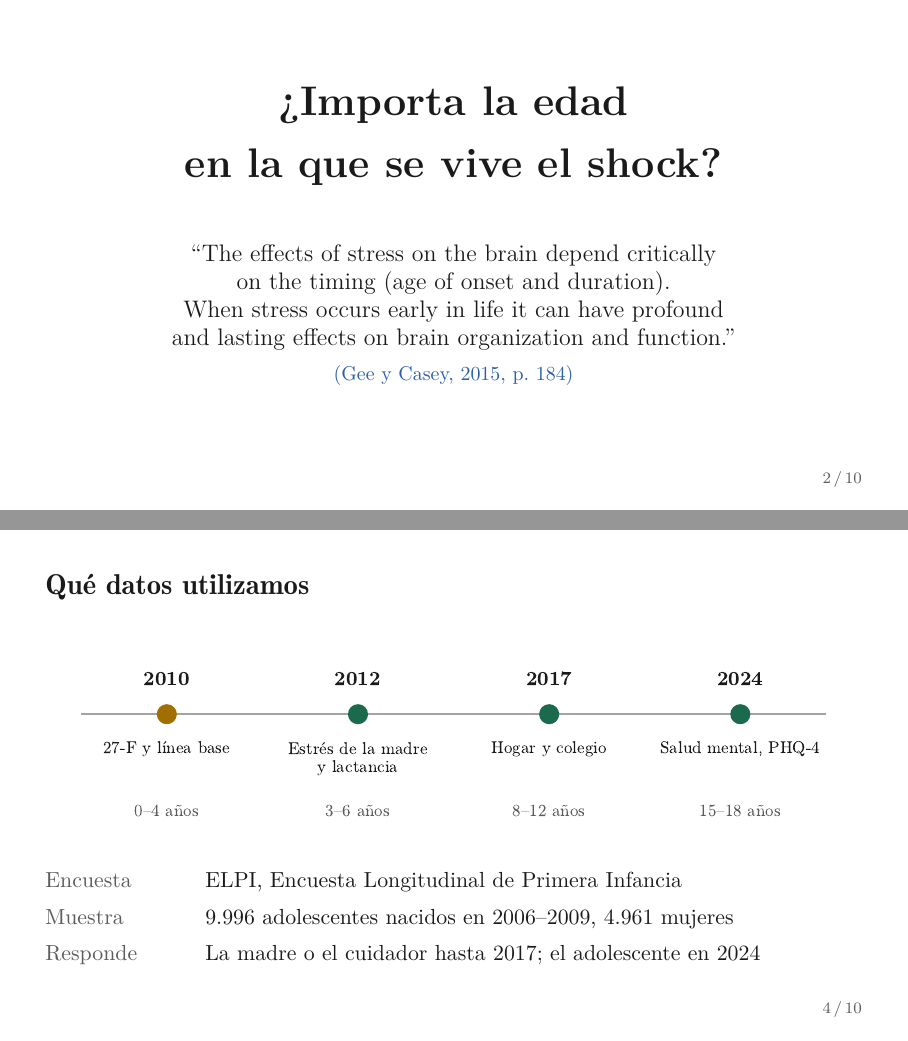
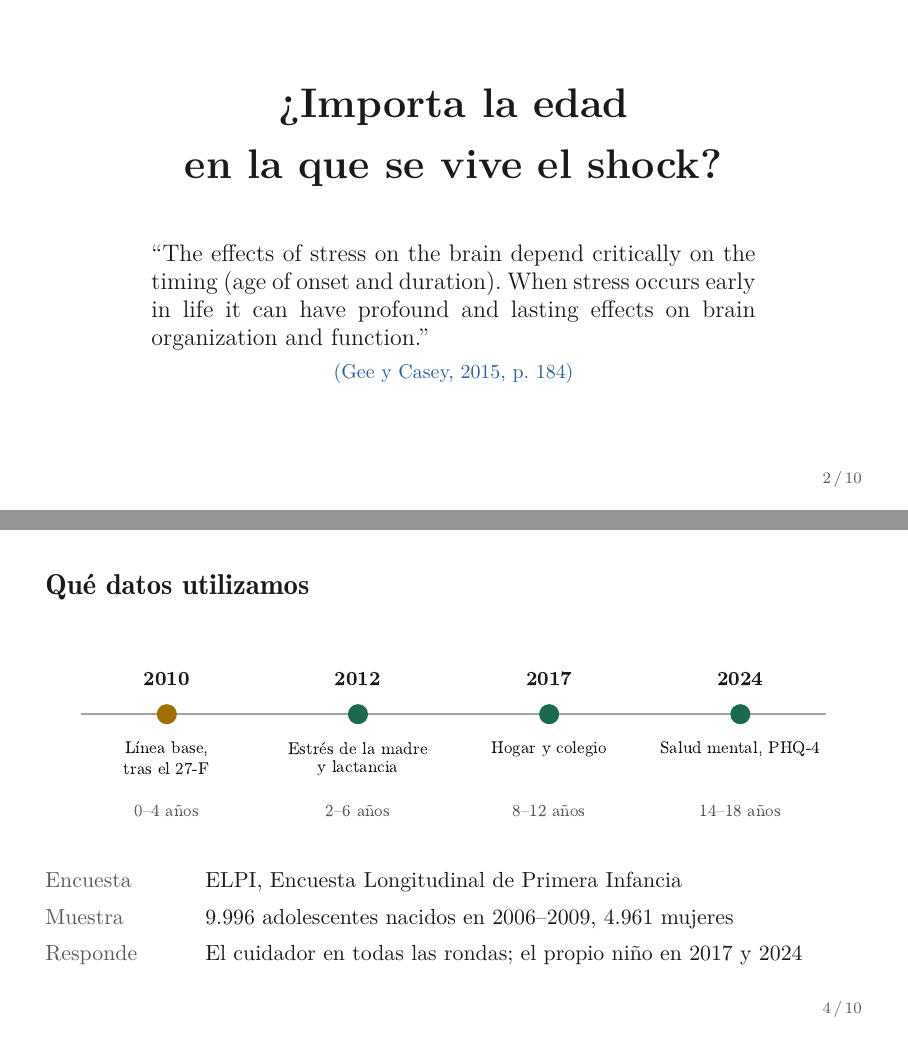
Before and after one commit to jedr1-ship-it/TALIS, LaTeX slides (presentacion/advisor.tex): pages 3 and 5 of 11, joined at a grey line. Compiled offline with XeLaTeX.

Commit message:
Diapositiva de datos corregida; notas y cita justificadas
Edades en cada ronda según los datos: 2–6 años en 2012 (no 3–6) y
14–18 en 2024 (no 15–18; 450 tenían 14 en la entrevista), también en la
portada de resultados y en la especificación. La ronda de 2010 es la
línea base tras el 27-F. Responde el cuidador en todas las rondas y el
propio niño en 2017 y 2024. Las notas al pie y la cita de Gee y Casey
pasan a texto justificado.

Co-Authored-By: Claude Opus 5.5 <noreply@anthropic.com>
Claude-Session: https://claude.ai/code/session_01UqKvCdoWhpNY2WRQ7PFfps

```diff
--- a/presentacion/advisor.tex
+++ b/presentacion/advisor.tex
@@ -6,7 +6,7 @@
 % Figuras: python3 scripts/28_beamer_advisor.py
 % Compilar desde presentacion/: xelatex advisor.tex (dos veces)
 \documentclass[aspectratio=169,11pt]{beamer}
-\usepackage[spanish,es-nodecimaldot,es-noshorthands]{babel}
+\usepackage[english,spanish,es-nodecimaldot,es-noshorthands]{babel}
 \usepackage{fontspec}
 \usefonttheme{serif}
 \newfontfamily\demi{Latin Modern Roman Demi}
@@ -33,9 +33,9 @@
 \setbeamersize{text margin left=8mm,text margin right=8mm}
 
 \newcommand{\sub}[1]{{\leavevmode\color{muted}#1}}
-\newcommand{\nota}[1]{\vfill\noindent\parbox{0.9\textwidth}{\raggedright\scriptsize\color{muted}#1}\par\vspace*{1mm}}
+\newcommand{\nota}[1]{\vfill\noindent\parbox{0.9\textwidth}{\scriptsize\color{muted}#1}\par\vspace*{1mm}}
 \newcommand{\cita}[1]{{\footnotesize\color{azul}#1}}
-\newcommand{\notachica}[1]{\vfill\noindent\parbox{\textwidth}{\raggedright\fontsize{7}{8.4}\selectfont\color{muted}#1}\par\vspace*{1mm}}
+\newcommand{\notachica}[1]{\vfill\noindent\parbox{\textwidth}{\fontsize{7}{8.4}\selectfont\color{muted}#1}\par\vspace*{1mm}}
 \newcommand{\no}{{\leavevmode\color{ocre}\ding{55}}}
 \newcommand{\si}{{\leavevmode\color{acc}\ding{51}}}
 \newcommand{\canal}[2]{{\leavevmode\bfseries\color{#1}#2}}
@@ -82,7 +82,7 @@ Salud mental adulta \cita{(Persson y Rossin-Slater, 2018)}\par}
 \vspace{4mm}
 {\small\bfseries Este trabajo\par}
 \vspace{1.5mm}
-{\small Salud mental en la adolescencia, a los 15--18 años\par}
+{\small Salud mental en la adolescencia, a los 14--18 años\par}
 \end{columns}
 \end{frame}
 
@@ -92,10 +92,10 @@ Salud mental adulta \cita{(Persson y Rossin-Slater, 2018)}\par}
 \begin{center}
 {\huge\bfseries ¿Importa la edad\\[2mm] en la que se vive el shock?\par}
 \vspace{10mm}
-{\large “The effects of stress on the brain depend critically\\
-on the timing (age of onset and duration).\\
-When stress occurs early in life it can have profound\\
-and lasting effects on brain organization and function.”\par}
+\parbox{0.74\textwidth}{\large\hyphenpenalty=10000\foreignlanguage{english}{\frenchspacing“The effects of stress on
+the brain depend critically on the timing (age of onset and duration). When
+stress occurs early in life it can have profound and lasting effects on brain
+organization and function.”}}\par
 \vspace{2mm}
 {\small\color{azul}(Gee y Casey, 2015, p.~184)\par}
 \end{center}
@@ -135,7 +135,7 @@ and lasting effects on brain organization and function.”\par}
                 >{\raggedright\arraybackslash}p{108mm}@{}}
 \sub{Encuesta} & ELPI, Encuesta Longitudinal de Primera Infancia \\
 \sub{Muestra}  & 9.996 adolescentes nacidos en 2006--2009, 4.961 mujeres \\
-\sub{Responde} & La madre o el cuidador hasta 2017; el adolescente en 2024 \\
+\sub{Responde} & El cuidador en todas las rondas; el propio niño en 2017 y 2024 \\
 \end{tabular}\par}
 \end{frame}
 
```
Also changed, not shown: presentacion/advisor.pdf, presentacion/figuras/datos_elpi.pdf, presentacion/figuras/orden_temporal.pdf, presentacion/advisor.tex (2 more changed lines), 1 other file.
